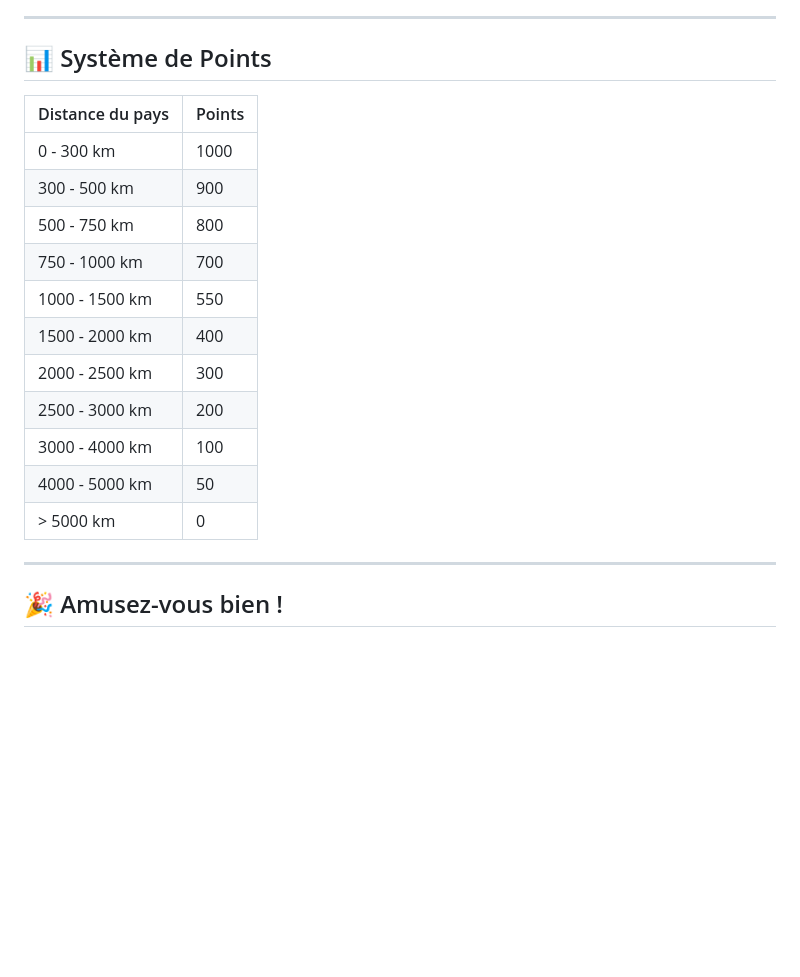
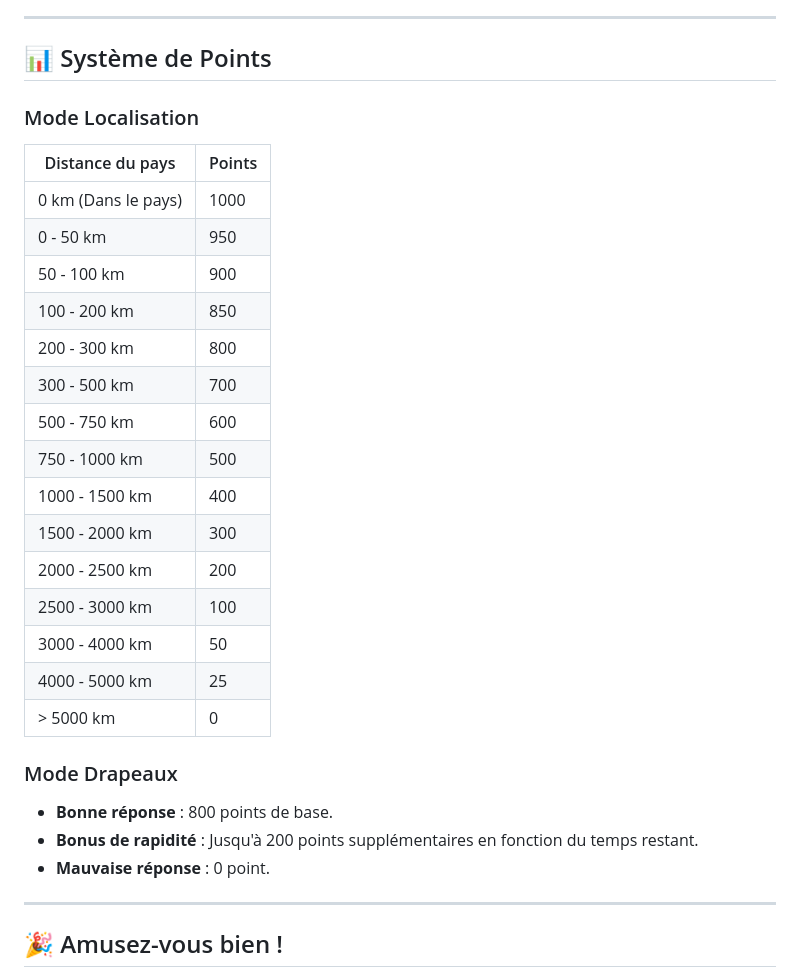
Before and after one commit to RedouaneH/geo_game, a Markdown page: PROJET_GEO_GAME.md, the part around one of its changes. Rendered like a GitHub page; blank space fills up the shorter version.

```diff
--- a/PROJET_GEO_GAME.md
+++ b/PROJET_GEO_GAME.md
@@ -122,19 +132,31 @@ geo_game/
 
 ## 📊 Système de Points
 
+### Mode Localisation
+
 | Distance du pays | Points |
 |------------------|--------|
-| 0 - 300 km       | 1000   |
-| 300 - 500 km     | 900    |
-| 500 - 750 km     | 800    |
-| 750 - 1000 km    | 700    |
-| 1000 - 1500 km   | 550    |
-| 1500 - 2000 km   | 400    |
-| 2000 - 2500 km   | 300    |
-| 2500 - 3000 km   | 200    |
-| 3000 - 4000 km   | 100    |
-| 4000 - 5000 km   | 50     |
+| 0 km (Dans le pays)| 1000   |
+| 0 - 50 km        | 950    |
+| 50 - 100 km      | 900    |
+| 100 - 200 km     | 850    |
+| 200 - 300 km     | 800    |
+| 300 - 500 km     | 700    |
+| 500 - 750 km     | 600    |
+| 750 - 1000 km    | 500    |
+| 1000 - 1500 km   | 400    |
+| 1500 - 2000 km   | 300    |
+| 2000 - 2500 km   | 200    |
+| 2500 - 3000 km   | 100    |
+| 3000 - 4000 km   | 50     |
+| 4000 - 5000 km   | 25     |
 | > 5000 km        | 0      |
+
+### Mode Drapeaux
+
+- **Bonne réponse** : 800 points de base.
+- **Bonus de rapidité** : Jusqu'à 200 points supplémentaires en fonction du temps restant.
+- **Mauvaise réponse** : 0 point.
 
 ---
 
```
Also changed, not shown: other parts of PROJET_GEO_GAME.md (+21 -11 lines), README.md (+5 -1 lines).
